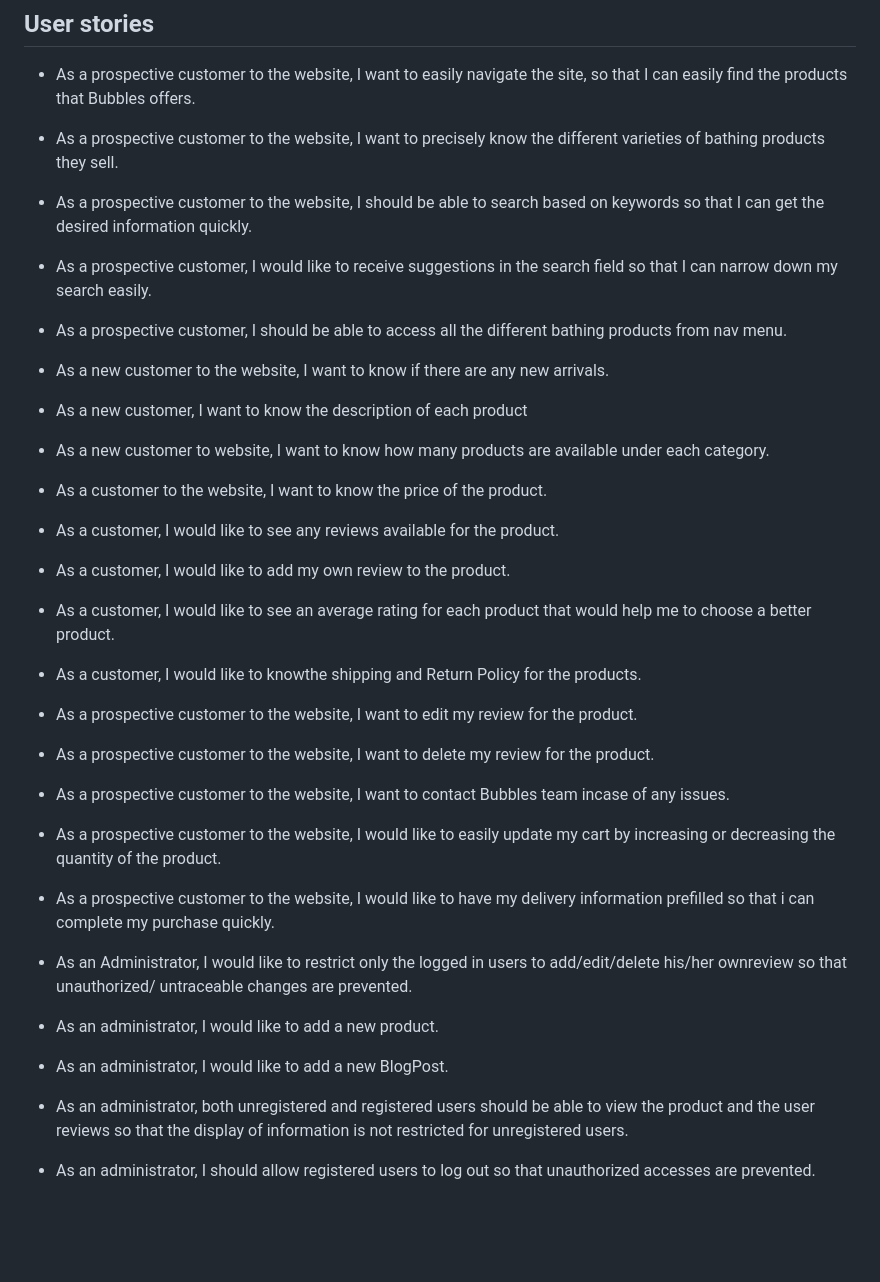
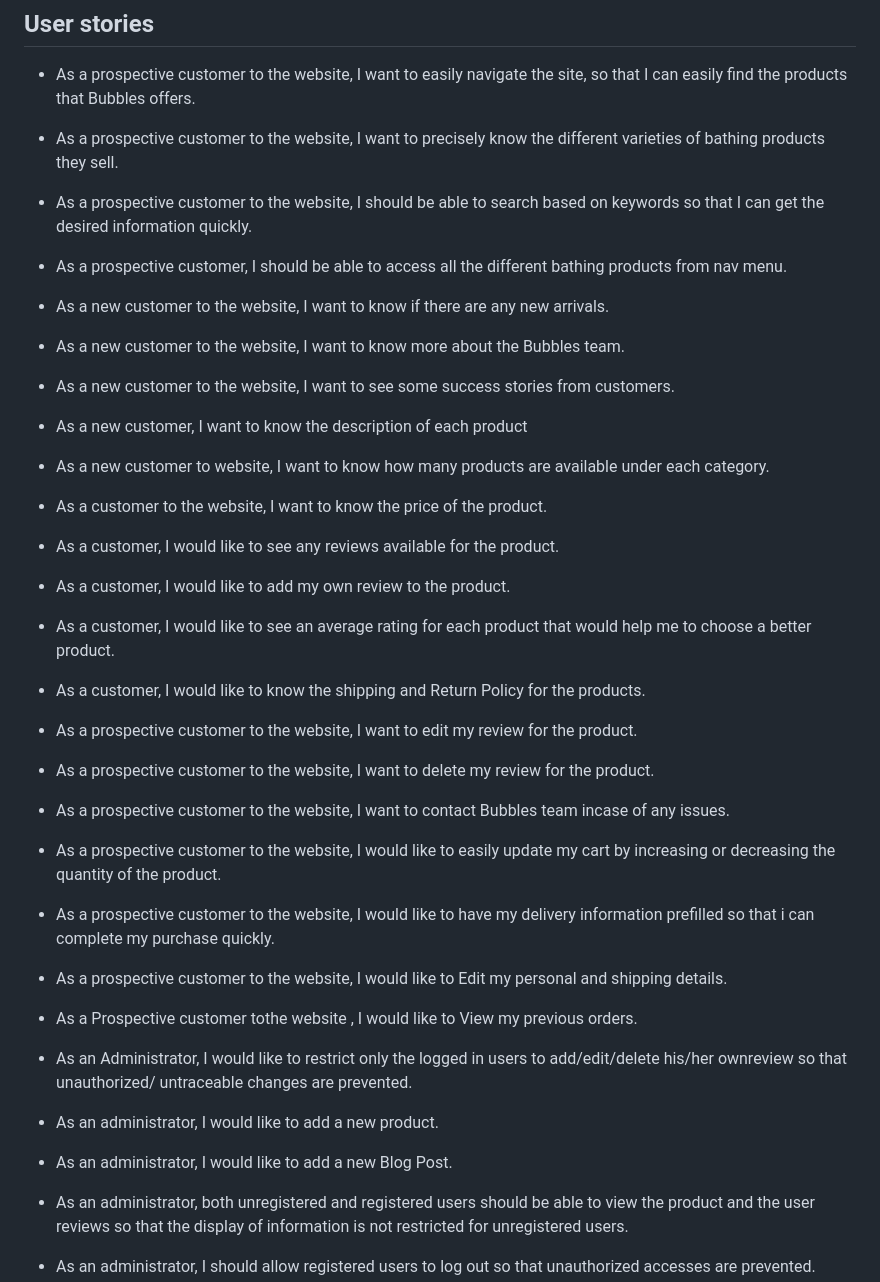
Before and after one commit to gomathishankar28/ms4_bubbles, a Markdown page: README.md, the part around the change printed below. GitHub-like rendering; blank space fills up the shorter version.

```diff
--- a/README.md
+++ b/README.md
@@ -76,11 +76,13 @@ As a customer, I would like
 
 *   As a prospective customer to the website, I should be able to search based on keywords so that I can get the desired information quickly.
 
-*   As a prospective customer, I would like to receive suggestions in the search field so that I can narrow down my search easily.
-
 *   As a prospective customer, I should be able to access all the different bathing products from nav menu.
 
 *   As a new customer to the website, I want to know if there are any new arrivals.
+
+*   As a new customer to the website, I want to know more about the Bubbles team.
+
+*    As a new customer to the website, I want to see some success stories from customers.
 
 *   As a new customer, I want to know the description of each product
 
@@ -94,7 +96,7 @@ As a customer, I would like
 
 *   As a customer, I would like to see an average rating for each product that would help me to choose a better product.
 
-*   As a customer, I would like to knowthe shipping and Return Policy for the products.
+*   As a customer, I would like to know the shipping and Return Policy for the products.
 
 *   As a prospective customer to the website, I want to edit my review for the product.
 
@@ -106,11 +108,15 @@ As a customer, I would like
 
 *  As a prospective customer to the website, I would like to have my delivery information prefilled so that i can complete my purchase quickly.
 
+*  As a prospective customer to the website, I would like to Edit my personal and shipping details.
+
+*  As a Prospective customer tothe website , I would like to View my previous orders.
+
 *   As an Administrator, I would like to restrict only the logged in users to add/edit/delete his/her ownreview so that unauthorized/ untraceable changes are prevented.
 
 *   As an administrator, I would like to add a new product.
 
-*   As an administrator, I would like to add a new BlogPost.
+*   As an administrator, I would like to add a new Blog Post.
 
 *   As an administrator, both unregistered and registered users should be able to view the product and the user reviews so that the display of information is not restricted for unregistered users.
 
```
Also changed, not shown: other parts of README.md (+3 -3 lines), TESTING.md (+121 -5 lines), readme_images/amiresponsive.jpg (added), 1 other file.
